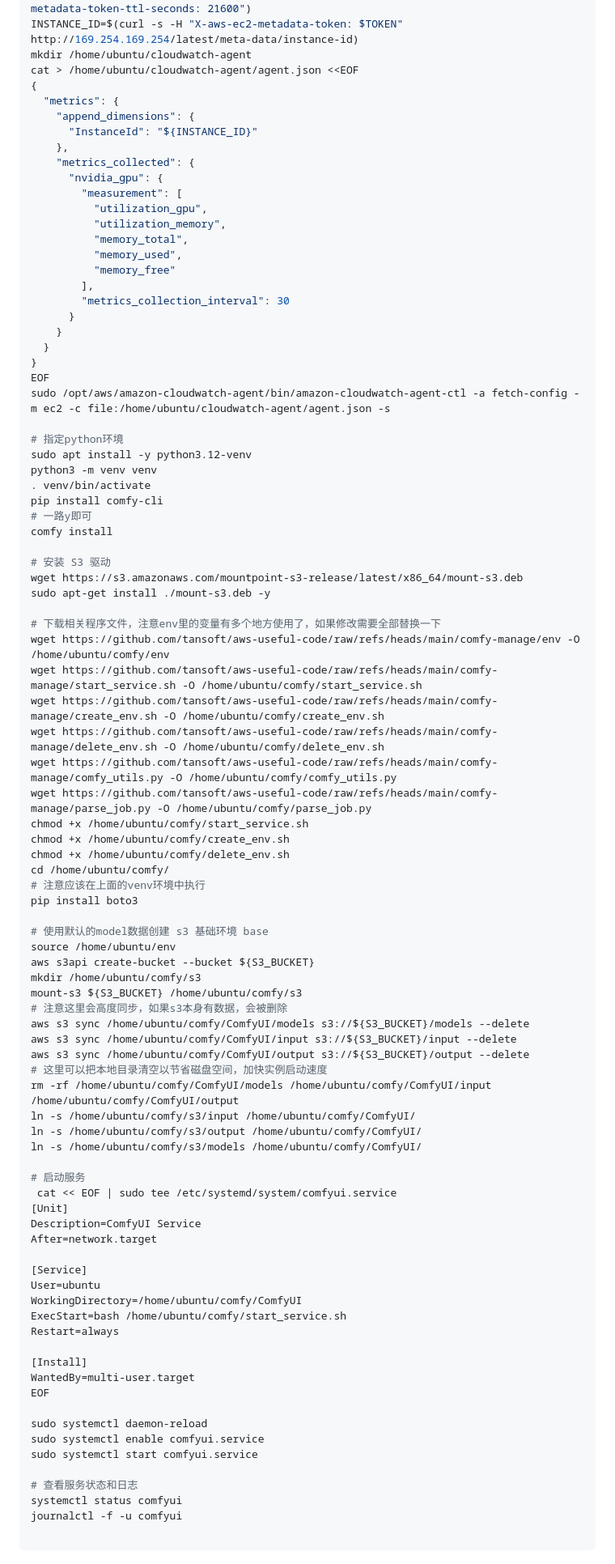
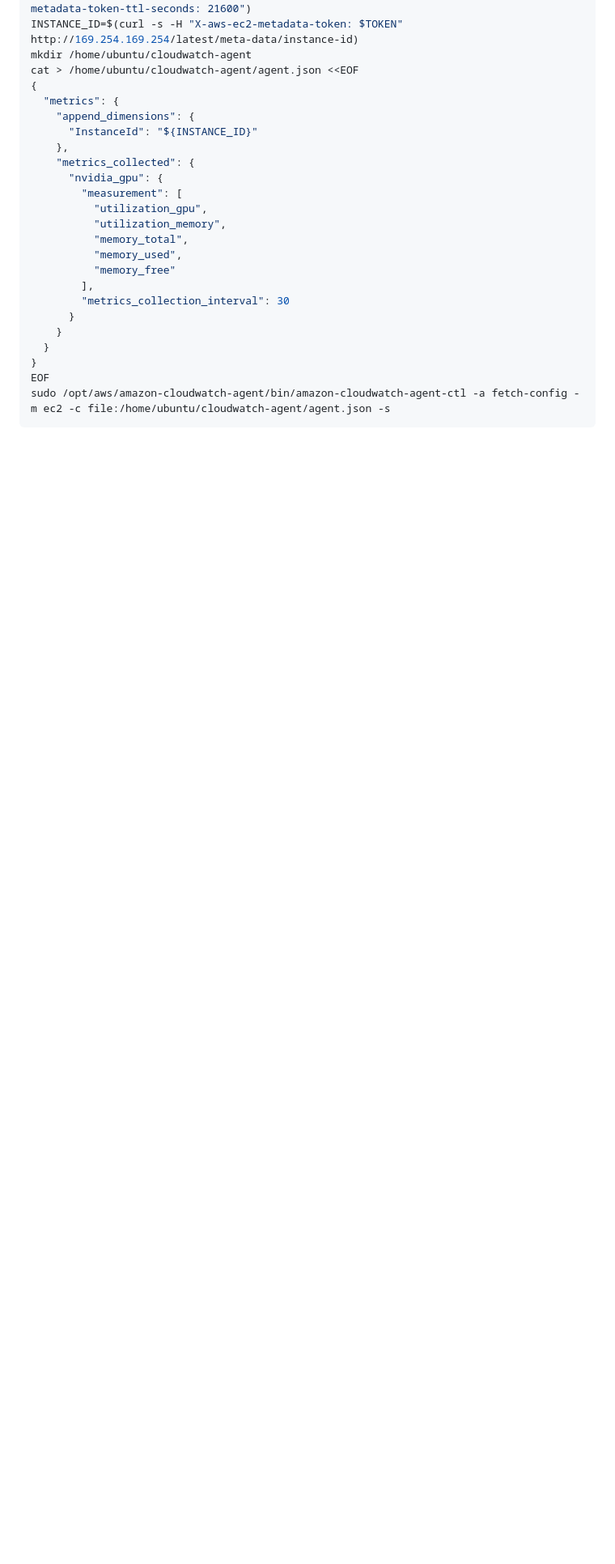
Before and after one commit to tansoft/aws-useful-code, a Markdown page: comfy-manage/README.md, the part around the change printed below. Shown: that part at 81% size. Drawn GitHub-style; blank space fills up the shorter version.

````diff
--- a/comfy-manage/README.md
+++ b/comfy-manage/README.md
@@ -88,70 +343,4 @@ cat > /home/ubuntu/cloudwatch-agent/agent.json <<EOF
 }
 EOF
 sudo /opt/aws/amazon-cloudwatch-agent/bin/amazon-cloudwatch-agent-ctl -a fetch-config -m ec2 -c file:/home/ubuntu/cloudwatch-agent/agent.json -s
-
-# 指定python环境
-sudo apt install -y python3.12-venv
-python3 -m venv venv
-. venv/bin/activate
-pip install comfy-cli
-# 一路y即可
-comfy install
-
-# 安装 S3 驱动
-wget https://s3.amazonaws.com/mountpoint-s3-release/latest/x86_64/mount-s3.deb
-sudo apt-get install ./mount-s3.deb -y
-
-# 下载相关程序文件，注意env里的变量有多个地方使用了，如果修改需要全部替换一下
-wget https://github.com/tansoft/aws-useful-code/raw/refs/heads/main/comfy-manage/env -O /home/ubuntu/comfy/env
-wget https://github.com/tansoft/aws-useful-code/raw/refs/heads/main/comfy-manage/start_service.sh -O /home/ubuntu/comfy/start_service.sh
-wget https://github.com/tansoft/aws-useful-code/raw/refs/heads/main/comfy-manage/create_env.sh -O /home/ubuntu/comfy/create_env.sh
-wget https://github.com/tansoft/aws-useful-code/raw/refs/heads/main/comfy-manage/delete_env.sh -O /home/ubuntu/comfy/delete_env.sh
-wget https://github.com/tansoft/aws-useful-code/raw/refs/heads/main/comfy-manage/comfy_utils.py -O /home/ubuntu/comfy/comfy_utils.py
-wget https://github.com/tansoft/aws-useful-code/raw/refs/heads/main/comfy-manage/parse_job.py -O /home/ubuntu/comfy/parse_job.py
-chmod +x /home/ubuntu/comfy/start_service.sh
-chmod +x /home/ubuntu/comfy/create_env.sh
-chmod +x /home/ubuntu/comfy/delete_env.sh
-cd /home/ubuntu/comfy/
-# 注意应该在上面的venv环境中执行
-pip install boto3
-
-# 使用默认的model数据创建 s3 基础环境 base
-source /home/ubuntu/env
-aws s3api create-bucket --bucket ${S3_BUCKET}
-mkdir /home/ubuntu/comfy/s3
-mount-s3 ${S3_BUCKET} /home/ubuntu/comfy/s3
-# 注意这里会高度同步，如果s3本身有数据，会被删除
-aws s3 sync /home/ubuntu/comfy/ComfyUI/models s3://${S3_BUCKET}/models --delete
-aws s3 sync /home/ubuntu/comfy/ComfyUI/input s3://${S3_BUCKET}/input --delete
-aws s3 sync /home/ubuntu/comfy/ComfyUI/output s3://${S3_BUCKET}/output --delete
-# 这里可以把本地目录清空以节省磁盘空间，加快实例启动速度
-rm -rf /home/ubuntu/comfy/ComfyUI/models /home/ubuntu/comfy/ComfyUI/input /home/ubuntu/comfy/ComfyUI/output
-ln -s /home/ubuntu/comfy/s3/input /home/ubuntu/comfy/ComfyUI/
-ln -s /home/ubuntu/comfy/s3/output /home/ubuntu/comfy/ComfyUI/
-ln -s /home/ubuntu/comfy/s3/models /home/ubuntu/comfy/ComfyUI/
-
-# 启动服务
- cat << EOF | sudo tee /etc/systemd/system/comfyui.service
-[Unit]
-Description=ComfyUI Service
-After=network.target
-
-[Service]
-User=ubuntu
-WorkingDirectory=/home/ubuntu/comfy/ComfyUI
-ExecStart=bash /home/ubuntu/comfy/start_service.sh
-Restart=always
-
-[Install]
-WantedBy=multi-user.target
-EOF
-
-sudo systemctl daemon-reload
-sudo systemctl enable comfyui.service
-sudo systemctl start comfyui.service
-
-# 查看服务状态和日志
-systemctl status comfyui
-journalctl -f -u comfyui
-
 ```
````
Also changed, not shown: other parts of comfy-manage/README.md (+258 -81 lines), comfy-manage/architecture.png (added), 7 other files.
